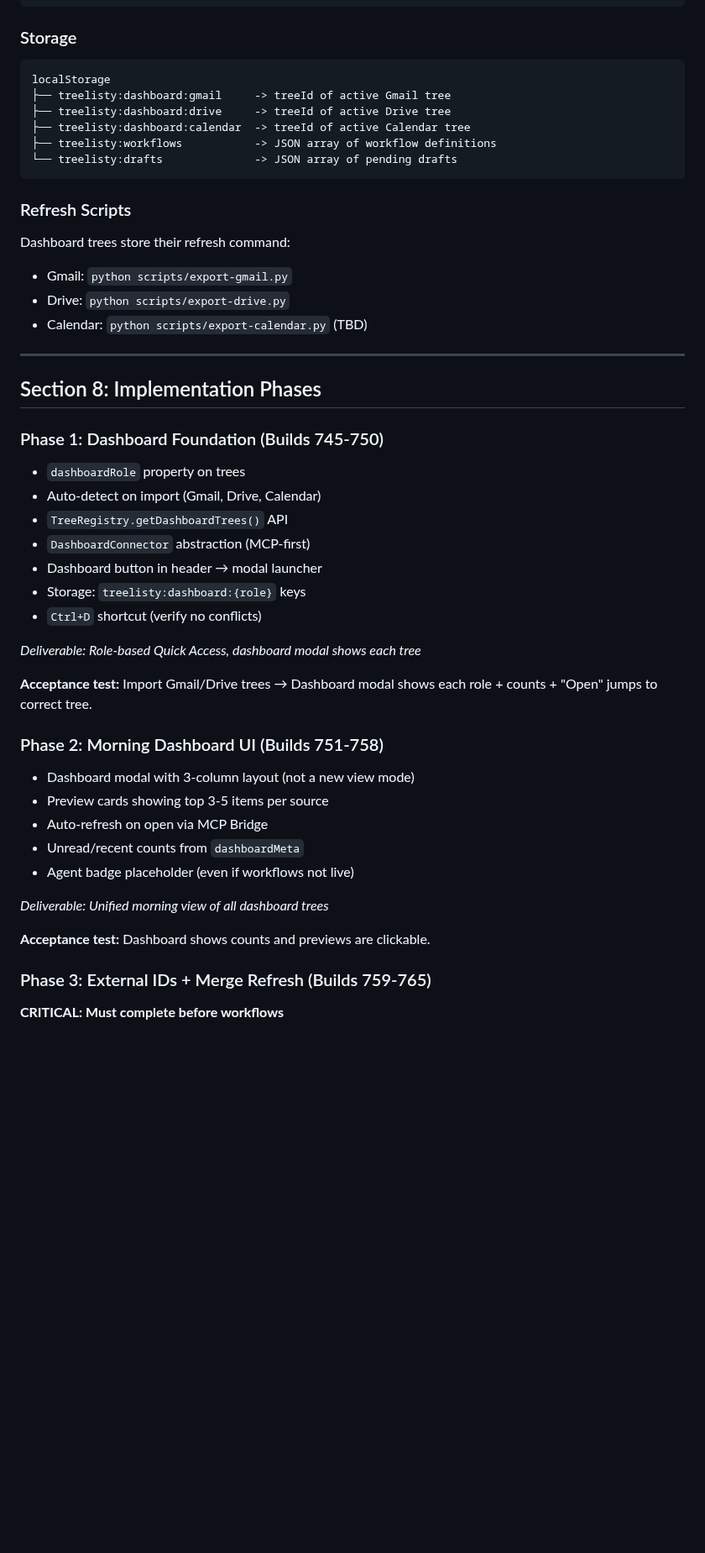
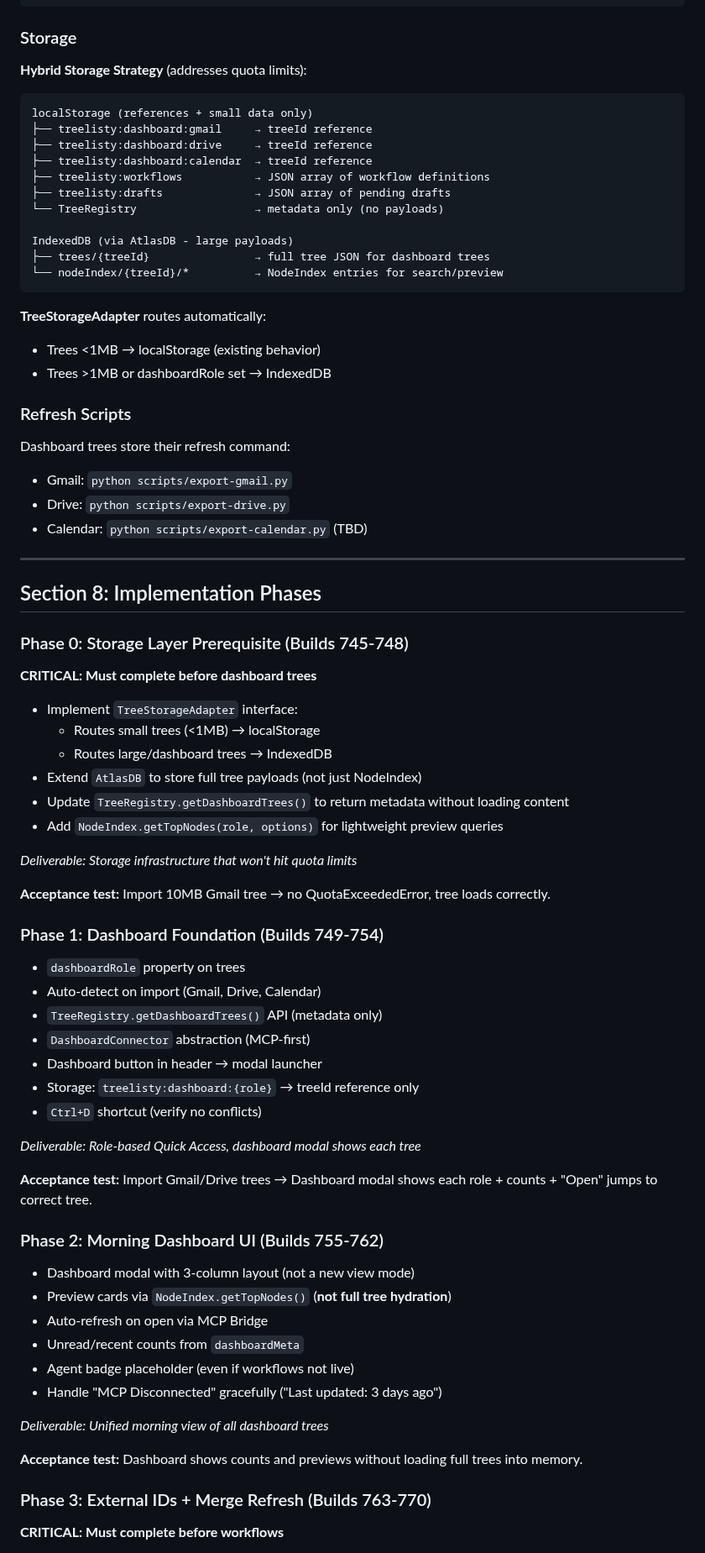
Before and after one commit to Prairie2Cloud/treelisty, a Markdown page: docs/plans/2026-01-05-dashboard-trees-design.md, the part around one of its changes. Shown at 84% size. GitHub-like rendering; blank space fills up the shorter version.

````diff
--- a/docs/plans/2026-01-05-dashboard-trees-design.md
+++ b/docs/plans/2026-01-05-dashboard-trees-design.md
@@ -485,14 +544,25 @@ mcp__treelisty__get_pending_drafts()
 
 ### Storage
 
+**Hybrid Storage Strategy** (addresses quota limits):
+
 ```
-localStorage
-├── treelisty:dashboard:gmail     -> treeId of active Gmail tree
-├── treelisty:dashboard:drive     -> treeId of active Drive tree
-├── treelisty:dashboard:calendar  -> treeId of active Calendar tree
-├── treelisty:workflows           -> JSON array of workflow definitions
-└── treelisty:drafts              -> JSON array of pending drafts
+localStorage (references + small data only)
+├── treelisty:dashboard:gmail     → treeId reference
+├── treelisty:dashboard:drive     → treeId reference
+├── treelisty:dashboard:calendar  → treeId reference
+├── treelisty:workflows           → JSON array of workflow definitions
+├── treelisty:drafts              → JSON array of pending drafts
+└── TreeRegistry                  → metadata only (no payloads)
+
+IndexedDB (via AtlasDB - large payloads)
+├── trees/{treeId}                → full tree JSON for dashboard trees
+└── nodeIndex/{treeId}/*          → NodeIndex entries for search/preview
 ```
+
+**TreeStorageAdapter** routes automatically:
+- Trees <1MB → localStorage (existing behavior)
+- Trees >1MB or dashboardRole set → IndexedDB
 
 ### Refresh Scripts
 
@@ -505,33 +575,49 @@ Dashboard trees store their refresh command:
 
 ## Section 8: Implementation Phases
 
-### Phase 1: Dashboard Foundation (Builds 745-750)
+### Phase 0: Storage Layer Prerequisite (Builds 745-748)
+
+**CRITICAL: Must complete before dashboard trees**
+
+- Implement `TreeStorageAdapter` interface:
+  - Routes small trees (<1MB) → localStorage
+  - Routes large/dashboard trees → IndexedDB
+- Extend `AtlasDB` to store full tree payloads (not just NodeIndex)
+- Update `TreeRegistry.getDashboardTrees()` to return metadata without loading content
+- Add `NodeIndex.getTopNodes(role, options)` for lightweight preview queries
+
+*Deliverable: Storage infrastructure that won't hit quota limits*
+
+**Acceptance test:** Import 10MB Gmail tree → no QuotaExceededError, tree loads correctly.
+
+### Phase 1: Dashboard Foundation (Builds 749-754)
 
 - `dashboardRole` property on trees
 - Auto-detect on import (Gmail, Drive, Calendar)
-- `TreeRegistry.getDashboardTrees()` API
+- `TreeRegistry.getDashboardTrees()` API (metadata only)
 - `DashboardConnector` abstraction (MCP-first)
 - Dashboard button in header → modal launcher
-- Storage: `treelisty:dashboard:{role}` keys
+- Storage: `treelisty:dashboard:{role}` → treeId reference only
 - `Ctrl+D` shortcut (verify no conflicts)
 
 *Deliverable: Role-based Quick Access, dashboard modal shows each tree*
 
 **Acceptance test:** Import Gmail/Drive trees → Dashboard modal shows each role + counts + "Open" jumps to correct tree.
 
-### Phase 2: Morning Dashboard UI (Builds 751-758)
+### Phase 2: Morning Dashboard UI (Builds 755-762)
 
 - Dashboard modal with 3-column layout (not a new view mode)
-- Preview cards showing top 3-5 items per source
+- Preview cards via `NodeIndex.getTopNodes()` (**not full tree hydration**)
 - Auto-refresh on open via MCP Bridge
 - Unread/recent counts from `dashboardMeta`
 - Agent badge placeholder (even if workflows not live)
+- Handle "MCP Disconnected" gracefully ("Last updated: 3 days ago")
 
 *Deliverable: Unified morning view of all dashboard trees*
 
-**Acceptance test:** Dashboard shows counts and previews are clickable.
+**Acceptance test:** Dashboard shows counts and previews without loading full trees into memory.
 
-### Phase 3: External IDs + Merge Refresh (Builds 759-765)
+### Phase 3: External IDs + Merge Refresh (Builds 763-770)
 
 **CRITICAL: Must complete before workflows**
 
````
Also changed, not shown: other parts of docs/plans/2026-01-05-dashboard-trees-design.md (+84 -9 lines).
